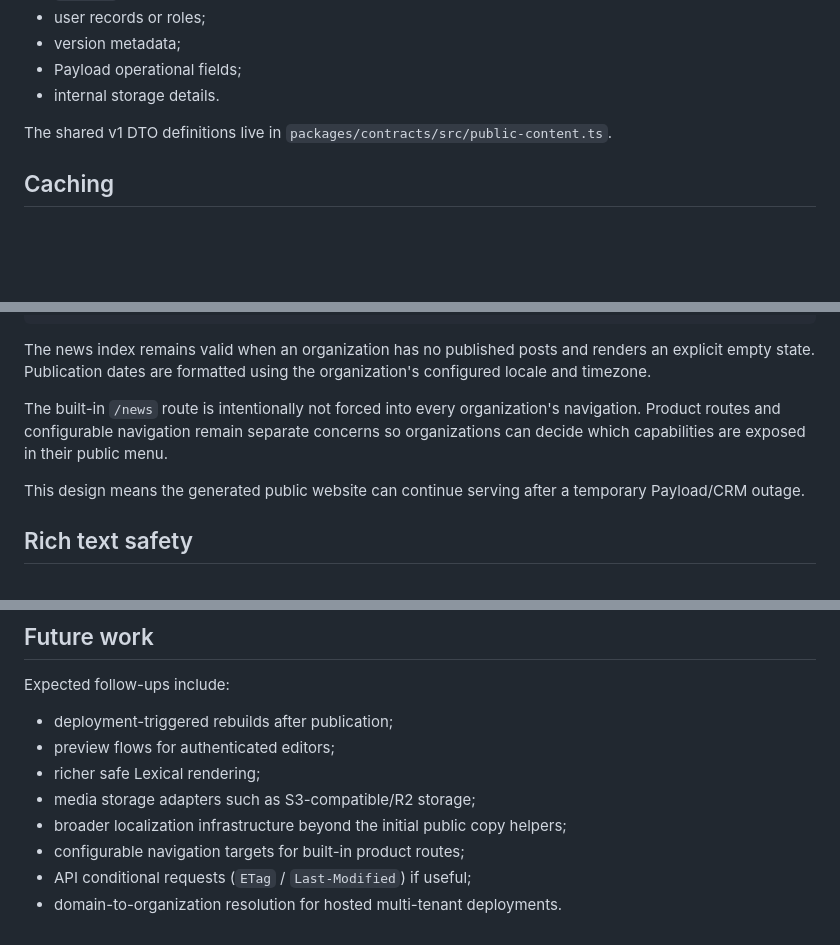
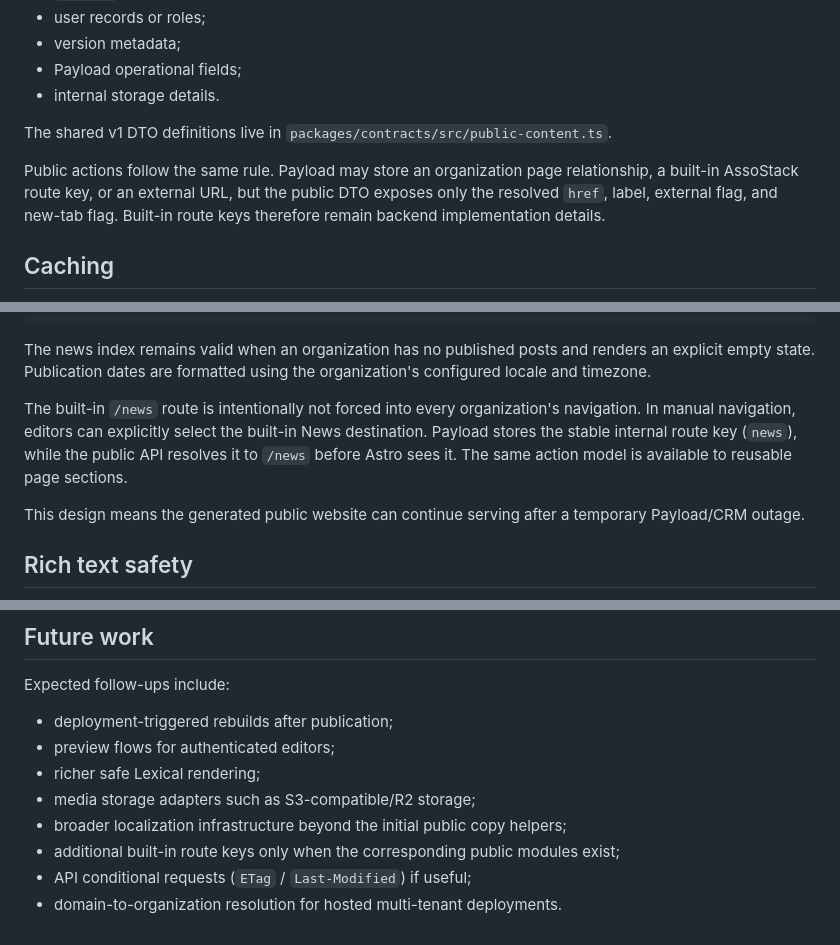
Before and after one commit to CorentinLepy/assostack, a Markdown page: docs/public-content.md, 3 parts joined by grey strips. Rendered like a GitHub page; blank space fills up the shorter version.

Commit message:
docs: document built-in route resolution at the public boundary

```diff
--- a/docs/public-content.md
+++ b/docs/public-content.md
@@ -66,6 +66,8 @@ Internal values such as these must not leak into the public contract unless deli
 
 The shared v1 DTO definitions live in `packages/contracts/src/public-content.ts`.
 
+Public actions follow the same rule. Payload may store an organization page relationship, a built-in AssoStack route key, or an external URL, but the public DTO exposes only the resolved `href`, label, external flag, and new-tab flag. Built-in route keys therefore remain backend implementation details.
+
 ## Caching
 
 Successful public reads are cacheable and currently use a short browser TTL plus a longer shared-cache TTL. This lets a reverse proxy, CDN, or edge platform cache the public contract without coupling AssoStack to a specific provider.
@@ -98,7 +100,7 @@ A configured organization build currently generates:
 
 The news index remains valid when an organization has no published posts and renders an explicit empty state. Publication dates are formatted using the organization's configured locale and timezone.
 
-The built-in `/news` route is intentionally not forced into every organization's navigation. Product routes and configurable navigation remain separate concerns so organizations can decide which capabilities are exposed in their public menu.
+The built-in `/news` route is intentionally not forced into every organization's navigation. In manual navigation, editors can explicitly select the built-in News destination. Payload stores the stable internal route key (`news`), while the public API resolves it to `/news` before Astro sees it. The same action model is available to reusable page sections.
 
 This design means the generated public website can continue serving after a temporary Payload/CRM outage.
 
@@ -117,6 +119,6 @@ Expected follow-ups include:
 - richer safe Lexical rendering;
 - media storage adapters such as S3-compatible/R2 storage;
 - broader localization infrastructure beyond the initial public copy helpers;
-- configurable navigation targets for built-in product routes;
+- additional built-in route keys only when the corresponding public modules exist;
 - API conditional requests (`ETag` / `Last-Modified`) if useful;
 - domain-to-organization resolution for hosted multi-tenant deployments.
```
